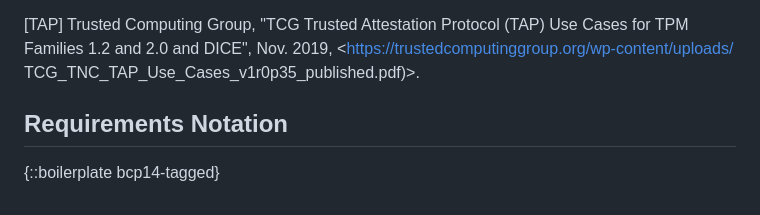
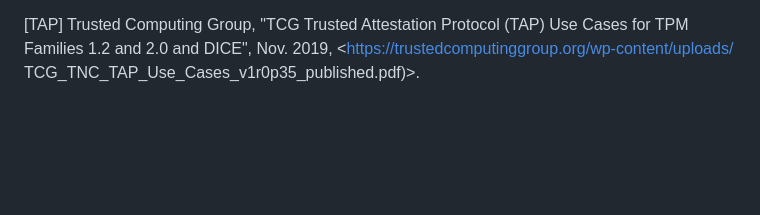
Before and after one commit to ietf-rats/draft-zhang-rats-multiverifiers, a Markdown page: draft-zhang-rats-multiverifiers.md, the part around the change. GitHub-like rendering; blank space fills up the shorter version.

```diff
--- a/draft-zhang-rats-multiverifiers.md
+++ b/draft-zhang-rats-multiverifiers.md
@@ -430,7 +430,3 @@ liu-nasr-requirements-01>.
 for TPM Families 1.2 and 2.0 and DICE", Nov. 2019,
          <https://trustedcomputinggroup.org/wp-content/uploads/
          TCG_TNC_TAP_Use_Cases_v1r0p35_published.pdf)>.
-
-## Requirements Notation
-
-{::boilerplate bcp14-tagged}
```
